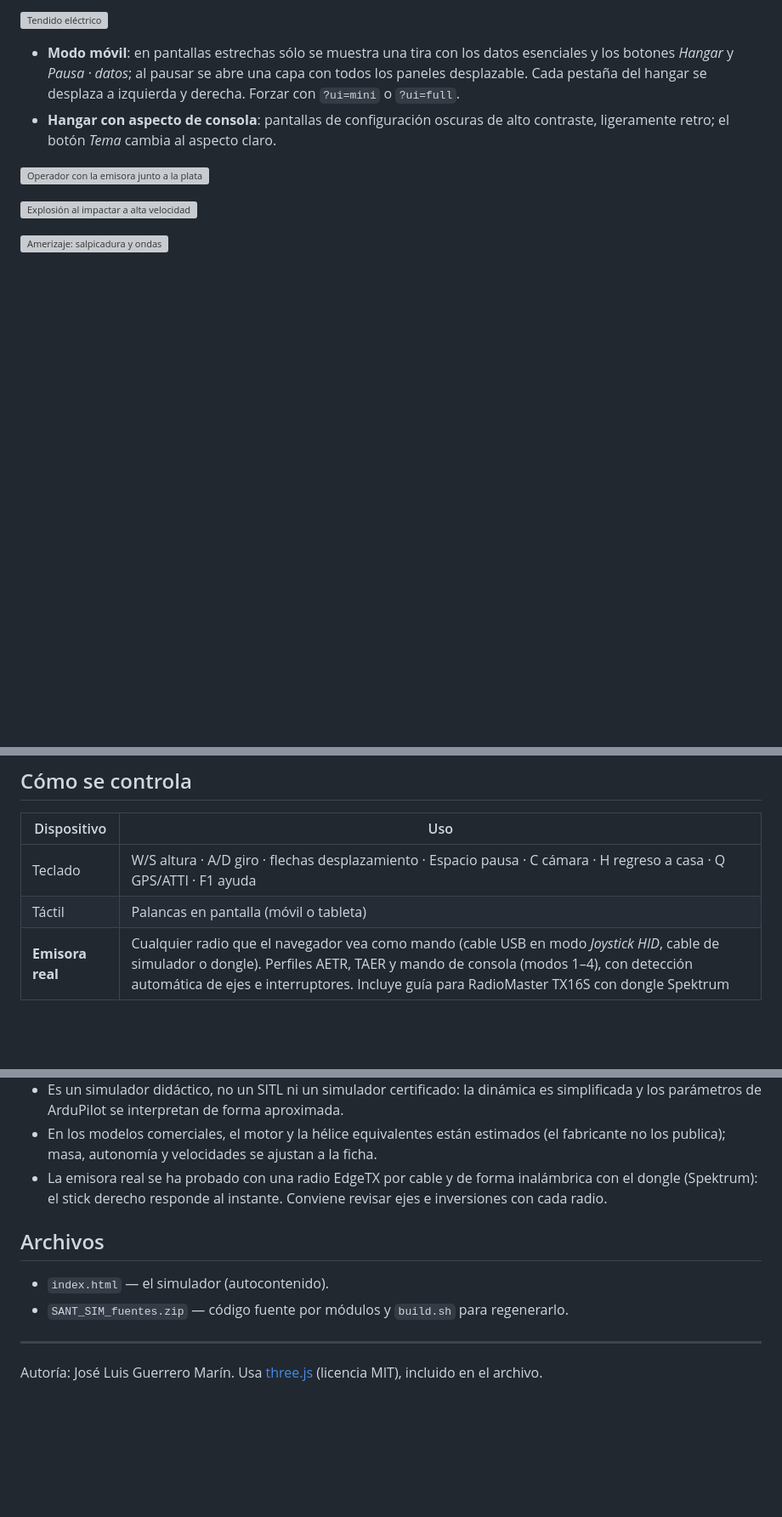
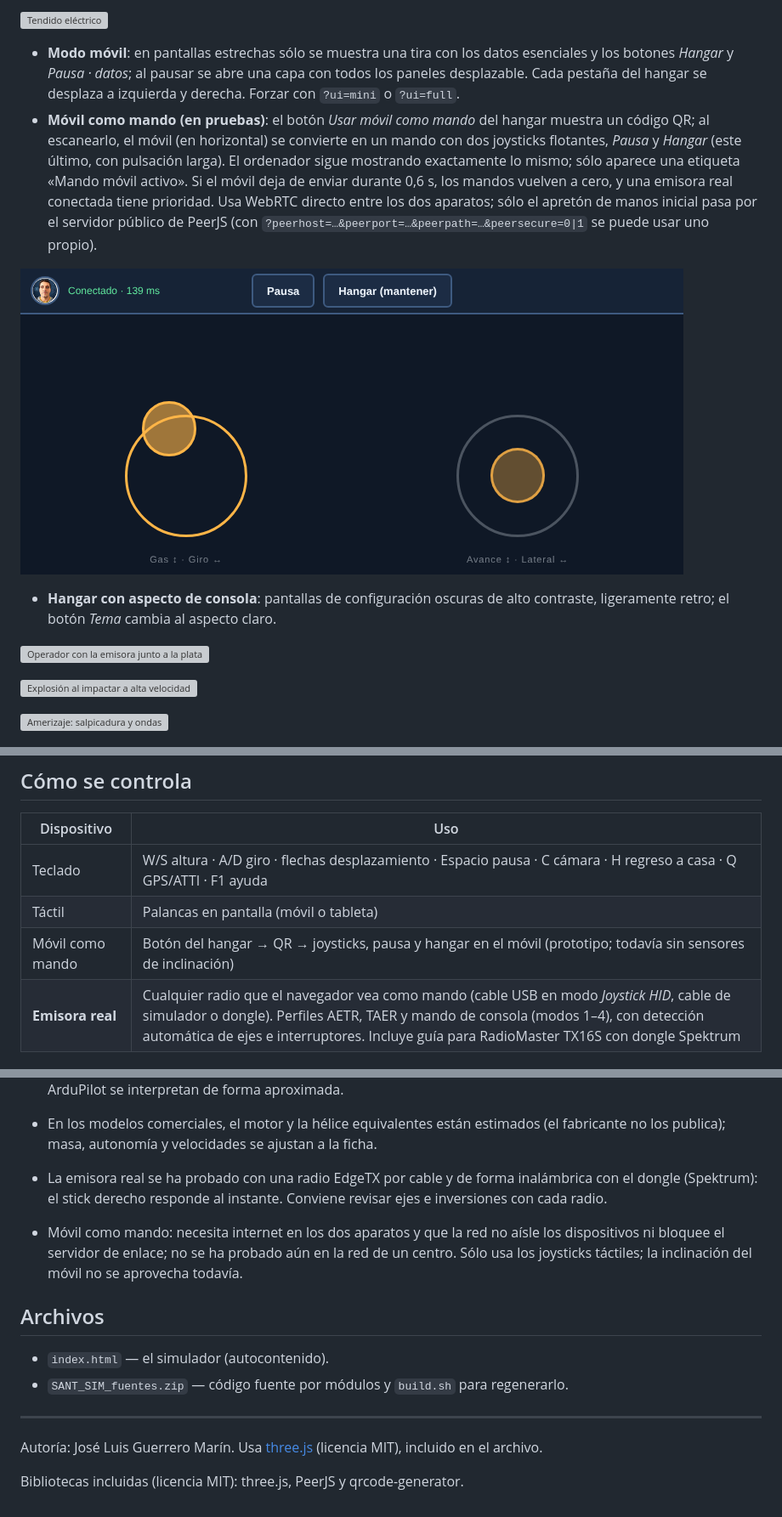
Before and after one commit to nutshell-electronica/simulador-drones, a Markdown page: README.md, 3 parts joined by grey strips. Shown at 85% size. Rendered like a GitHub page; pictures changed too: img/movil-mando.png (added); blank space fills up the shorter version; grey boxes are pictures that could not be loaded.

```diff
--- a/README.md
+++ b/README.md
@@ -88,6 +88,10 @@ Simulador de drones que funciona en el navegador, sin instalar nada y sin conexi
 ![Tendido eléctrico](img/tendido-electrico.png)
 
 - **Modo móvil**: en pantallas estrechas sólo se muestra una tira con los datos esenciales y los botones *Hangar* y *Pausa · datos*; al pausar se abre una capa con todos los paneles desplazable. Cada pestaña del hangar se desplaza a izquierda y derecha. Forzar con `?ui=mini` o `?ui=full`.
+- **Móvil como mando (en pruebas)**: el botón *Usar móvil como mando* del hangar muestra un código QR; al escanearlo, el móvil (en horizontal) se convierte en un mando con dos joysticks flotantes, *Pausa* y *Hangar* (este último, con pulsación larga). El ordenador sigue mostrando exactamente lo mismo; sólo aparece una etiqueta «Mando móvil activo». Si el móvil deja de enviar durante 0,6 s, los mandos vuelven a cero, y una emisora real conectada tiene prioridad. Usa WebRTC directo entre los dos aparatos; sólo el apretón de manos inicial pasa por el servidor público de PeerJS (con `?peerhost=…&peerport=…&peerpath=…&peersecure=0|1` se puede usar uno propio).
+
+![Mando en el móvil](img/movil-mando.png)
+
 - **Hangar con aspecto de consola**: pantallas de configuración oscuras de alto contraste, ligeramente retro; el botón *Tema* cambia al aspecto claro.
 
 ![Operador con la emisora junto a la plataforma](img/operador.png)
@@ -136,6 +140,7 @@ Simulador de drones que funciona en el navegador, sin instalar nada y sin conexi
 |---|---|
 | Teclado | W/S altura · A/D giro · flechas desplazamiento · Espacio pausa · C cámara · H regreso a casa · Q GPS/ATTI · F1 ayuda |
 | Táctil | Palancas en pantalla (móvil o tableta) |
+| Móvil como mando | Botón del hangar → QR → joysticks, pausa y hangar en el móvil (prototipo; todavía sin sensores de inclinación) |
 | **Emisora real** | Cualquier radio que el navegador vea como mando (cable USB en modo *Joystick HID*, cable de simulador o dongle). Perfiles AETR, TAER y mando de consola (modos 1–4), con detección automática de ejes e interruptores. Incluye guía para RadioMaster TX16S con dongle Spektrum |
 
 ## Uso en el aula
@@ -152,6 +157,8 @@ Simulador de drones que funciona en el navegador, sin instalar nada y sin conexi
 - En los modelos comerciales, el motor y la hélice equivalentes están estimados (el fabricante no los publica); masa, autonomía y velocidades se ajustan a la ficha.
 - La emisora real se ha probado con una radio EdgeTX por cable y de forma inalámbrica con el dongle (Spektrum): el stick derecho responde al instante. Conviene revisar ejes e inversiones con cada radio.
 
+- Móvil como mando: necesita internet en los dos aparatos y que la red no aísle los dispositivos ni bloquee el servidor de enlace; no se ha probado aún en la red de un centro. Sólo usa los joysticks táctiles; la inclinación del móvil no se aprovecha todavía.
+
 ## Archivos
 
 - `index.html` — el simulador (autocontenido).
@@ -161,3 +168,5 @@ Simulador de drones que funciona en el navegador, sin instalar nada y sin conexi
 
 Autoría: José Luis Guerrero Marín.
 Usa [three.js](https://threejs.org/) (licencia MIT), incluido en el archivo.
+
+Bibliotecas incluidas (licencia MIT): three.js, PeerJS y qrcode-generator.
```
Also changed, not shown: README_EN.md (+5 -0 lines), img/movil-mando-pc.png (added), 2 other files.
